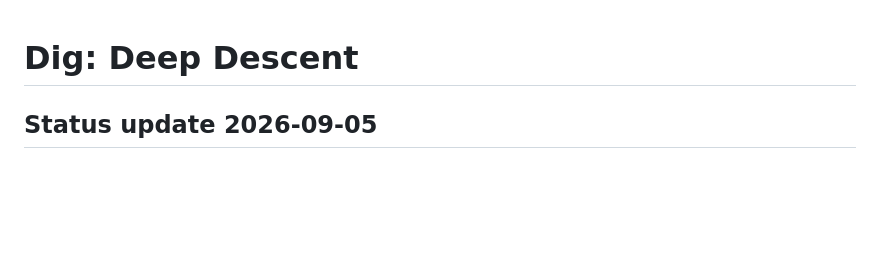
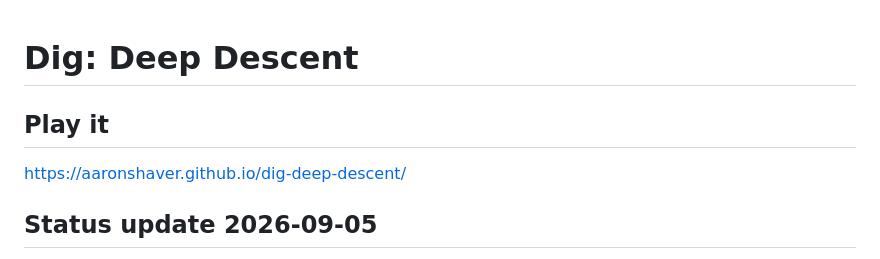
Before and after one commit to aaronshaver/dig-deep-descent, a Markdown page: README.md, the part around the change. Rendered like a GitHub page; blank space fills up the shorter version.

```diff
--- a/README.md
+++ b/README.md
@@ -1,4 +1,8 @@
 # Dig: Deep Descent
+
+## Play it
+
+https://aaronshaver.github.io/dig-deep-descent/
 
 ## Status update 2026-09-05
 
```
